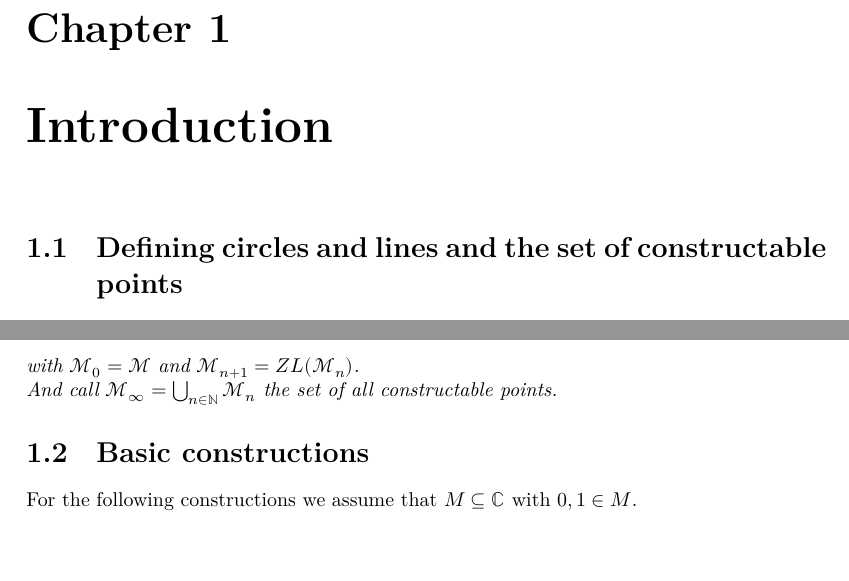
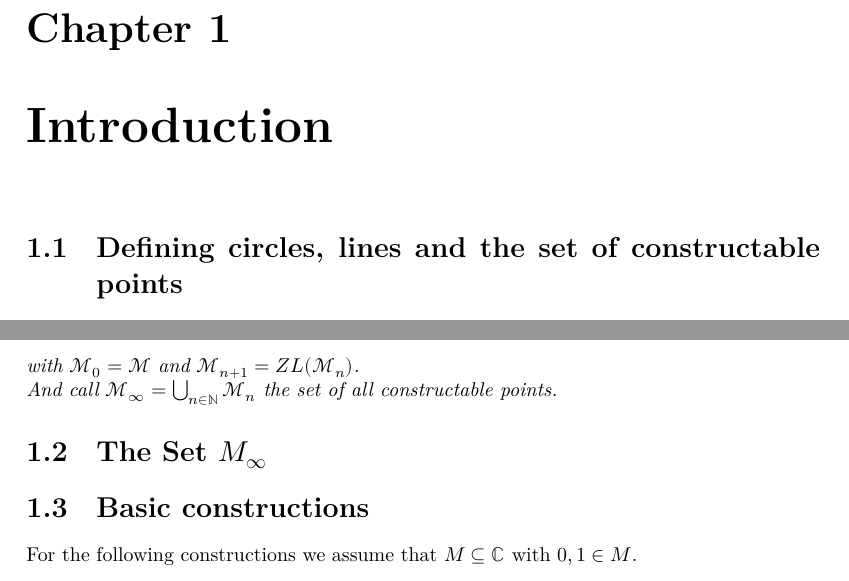
Before and after one commit to Louis-Le-Grand/Formalisation-of-constructable-numbers, a LaTeX thesis (blueprint/src/print.tex, which reads blueprint/src/chapter/ch01introduction.tex): two parts of page 2 of 12, joined at a grey line, cut so that both start at the same text, the shorter picture padded with empty space. Compiled offline with XeLaTeX.

Commit message:
feat: Update section titles in introduction and fieldofconstnum

```diff
--- a/blueprint/src/chapter/ch01introduction.tex
+++ b/blueprint/src/chapter/ch01introduction.tex
@@ -1,6 +1,6 @@
 \chapter{Introduction}
 
-\section{Defining circles and lines and the set of constructable points}
+\section{Defining circles, lines and the set of constructable points}
 First we need to define what construction using a ruler and compass means.
 We will use $\mathbb{C}$ as plane of drawing and $\mathcal{M} \subset \mathbb{C}$ as the set of constructed points.
 
@@ -29,7 +29,9 @@ We will use $\mathbb{C}$ as plane of drawing and $\mathcal{M} \subset \mathbb{C}
     And call $\mathcal{M}_{\infty} = \bigcup_{n \in \mathbb{N}} \mathcal{M}_n$ the set of all constructable points.
 \end{definition}
 
-\section{Basic constructions}\label[section]{lem:basic_constructions}
+\section[The set of constructable points]{The Set $M_{\infty}$}\label[section]{set_of_constructable_points}
+
+\section{Basic constructions}\label[section]{basic_constructions}
 For the following constructions we assume that $M\subseteq \mathbb{C}$ with $0,1 \in M$.
 
 %2.3.1
```
Also changed, not shown: blueprint/src/chapter/ch02fieldofconstnum.tex (+1 -1 lines).
